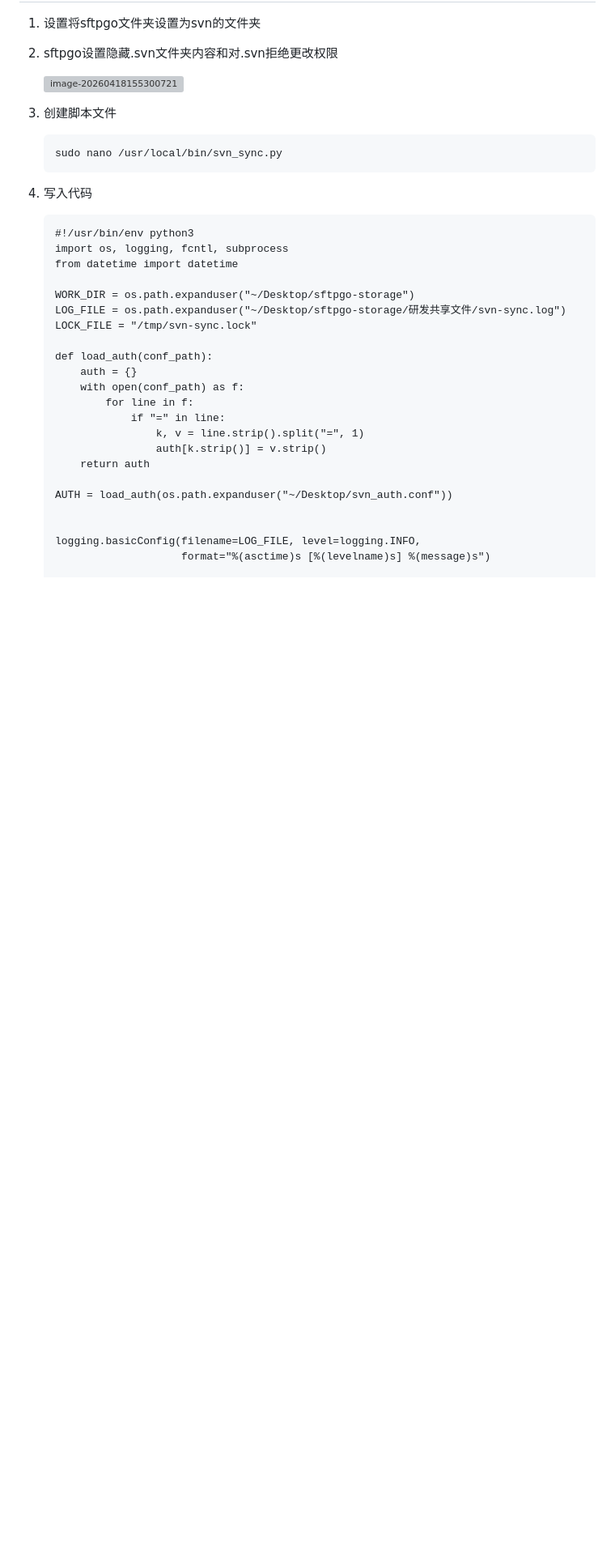
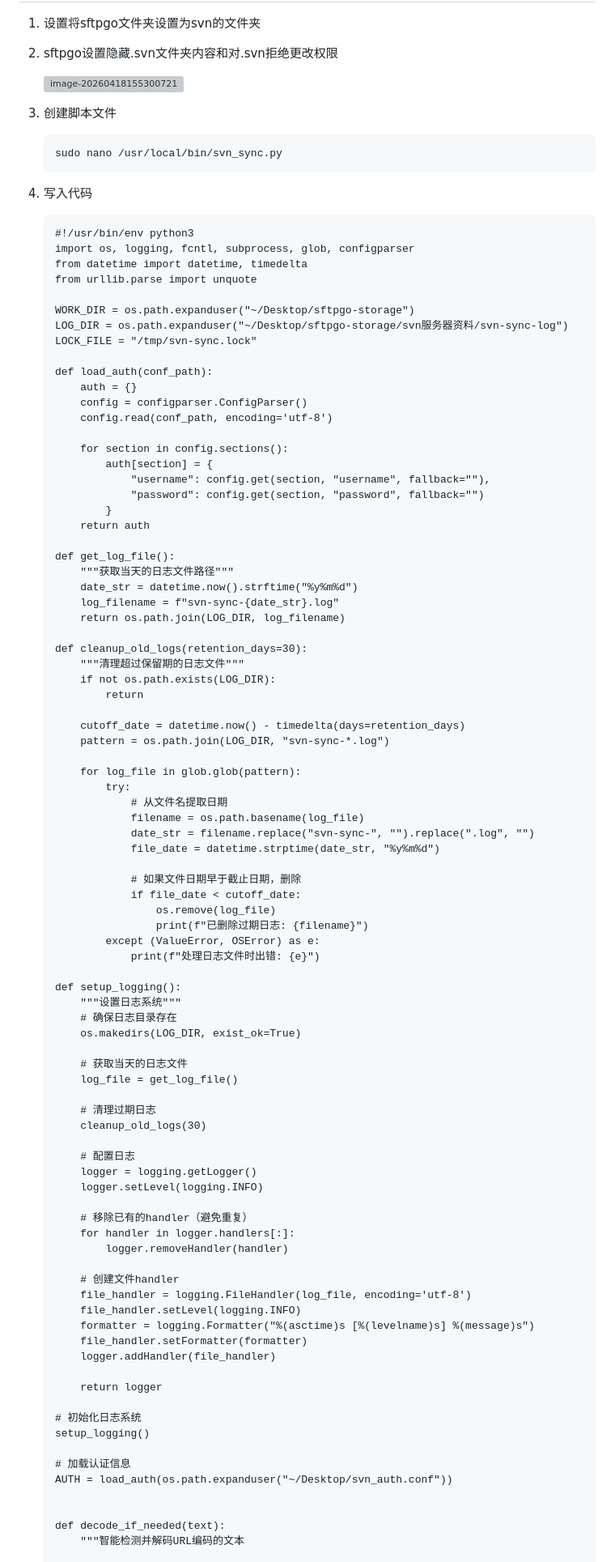
Before and after one commit to diqiu114/Working-accumulation-code, a Markdown page: 文档/git/svn.md, the part around one of its changes. Shown at 81% size. Drawn GitHub-style; blank space fills up the shorter version; grey boxes are pictures that could not be loaded.

````diff
--- a/文档/git/svn.md
+++ b/文档/git/svn.md
@@ -55,25 +55,89 @@
 
    ```
    #!/usr/bin/env python3
-   import os, logging, fcntl, subprocess
-   from datetime import datetime
+   import os, logging, fcntl, subprocess, glob, configparser
+   from datetime import datetime, timedelta
+   from urllib.parse import unquote
 
    WORK_DIR = os.path.expanduser("~/Desktop/sftpgo-storage")
-   LOG_FILE = os.path.expanduser("~/Desktop/sftpgo-storage/研发共享文件/svn-sync.log")
+   LOG_DIR = os.path.expanduser("~/Desktop/sftpgo-storage/svn服务器资料/svn-sync-log")
    LOCK_FILE = "/tmp/svn-sync.lock"
 
    def load_auth(conf_path):
        auth = {}
-       with open(conf_path) as f:
-           for line in f:
-               if "=" in line:
-                   k, v = line.strip().split("=", 1)
-                   auth[k.strip()] = v.strip()
+       config = configparser.ConfigParser()
+       config.read(conf_path, encoding='utf-8')
+
+       for section in config.sections():
+           auth[section] = {
+               "username": config.get(section, "username", fallback=""),
+               "password": config.get(section, "password", fallback="")
+           }
        return auth
 
+   def get_log_file():
+       """获取当天的日志文件路径"""
+       date_str = datetime.now().strftime("%y%m%d")
+       log_filename = f"svn-sync-{date_str}.log"
+       return os.path.join(LOG_DIR, log_filename)
+
+   def cleanup_old_logs(retention_days=30):
+       """清理超过保留期的日志文件"""
+       if not os.path.exists(LOG_DIR):
+           return
+
+       cutoff_date = datetime.now() - timedelta(days=retention_days)
+       pattern = os.path.join(LOG_DIR, "svn-sync-*.log")
+
+       for log_file in glob.glob(pattern):
+           try:
+               # 从文件名提取日期
+               filename = os.path.basename(log_file)
+               date_str = filename.replace("svn-sync-", "").replace(".log", "")
+               file_date = datetime.strptime(date_str, "%y%m%d")
+
+               # 如果文件日期早于截止日期，删除
+               if file_date < cutoff_date:
+                   os.remove(log_file)
+                   print(f"已删除过期日志: {filename}")
+           except (ValueError, OSError) as e:
+               print(f"处理日志文件时出错: {e}")
+
+   def setup_logging():
+       """设置日志系统"""
+       # 确保日志目录存在
+       os.makedirs(LOG_DIR, exist_ok=True)
+
+       # 获取当天的日志文件
+       log_file = get_log_file()
+
+       # 清理过期日志
+       cleanup_old_logs(30)
+
+       # 配置日志
+       logger = logging.getLogger()
+       logger.setLevel(logging.INFO)
+
+       # 移除已有的handler（避免重复）
+       for handler in logger.handlers[:]:
+           logger.removeHandler(handler)
+
+       # 创建文件handler
+       file_handler = logging.FileHandler(log_file, encoding='utf-8')
+       file_handler.setLevel(logging.INFO)
+       formatter = logging.Formatter("%(asctime)s [%(levelname)s] %(message)s")
+       file_handler.setFormatter(formatter)
+       logger.addHandler(file_handler)
+
+       return logger
+
+   # 初始化日志系统
+   setup_logging()
+
+   # 加载认证信息
    AUTH = load_auth(os.path.expanduser("~/Desktop/svn_auth.conf"))
 
 
-   logging.basicConfig(filename=LOG_FILE, level=logging.INFO,
-                       format="%(asctime)s [%(levelname)s] %(message)s")
+   def decode_if_needed(text):
+       """智能检测并解码URL编码的文本
 
````
Also changed, not shown: other parts of 文档/git/svn.md (+119 -38 lines), 1 other file.
